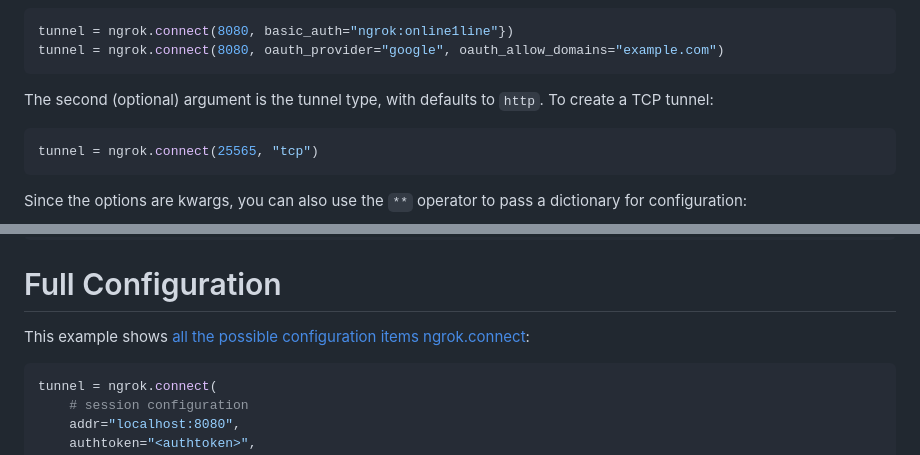
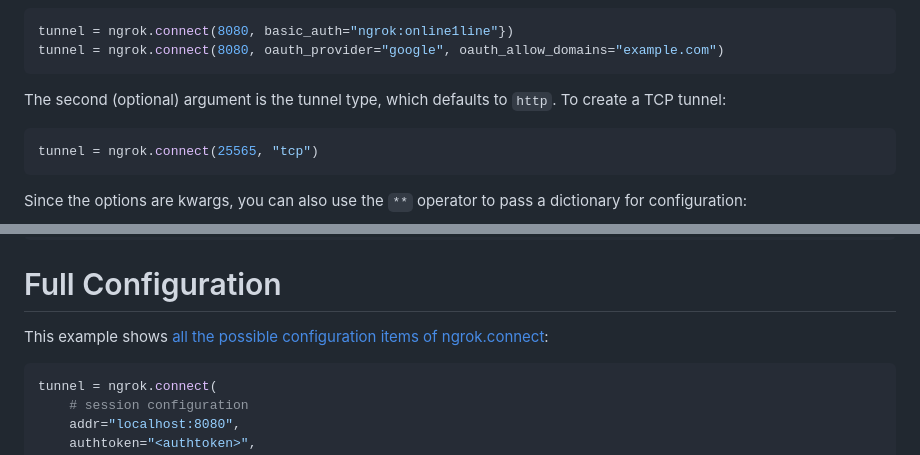
Before and after one commit to ngrok/ngrok-python, a Markdown page: README.md, 2 parts joined by grey strips. GitHub-like rendering.

Commit message:
minor grammatical fixes

````diff
--- a/README.md
+++ b/README.md
@@ -103,7 +103,7 @@ tunnel = ngrok.connect(8080, basic_auth="ngrok:online1line"})
 tunnel = ngrok.connect(8080, oauth_provider="google", oauth_allow_domains="example.com")
 ```
 
-The second (optional) argument is the tunnel type, with defaults to `http`. To create a TCP tunnel:
+The second (optional) argument is the tunnel type, which defaults to `http`. To create a TCP tunnel:
 
 ```python
 tunnel = ngrok.connect(25565, "tcp")
@@ -146,7 +146,7 @@ tunnels = ngrok.get_tunnels()
 
 # Full Configuration
 
-This example shows [all the possible configuration items ngrok.connect](https://github.com/ngrok/ngrok-python/blob/main/examples/ngrok-connect-full.py):
+This example shows [all the possible configuration items of ngrok.connect](https://github.com/ngrok/ngrok-python/blob/main/examples/ngrok-connect-full.py):
 
 ```python
 tunnel = ngrok.connect(
````
Also changed, not shown: other parts of README.md (+1 -1 lines).
